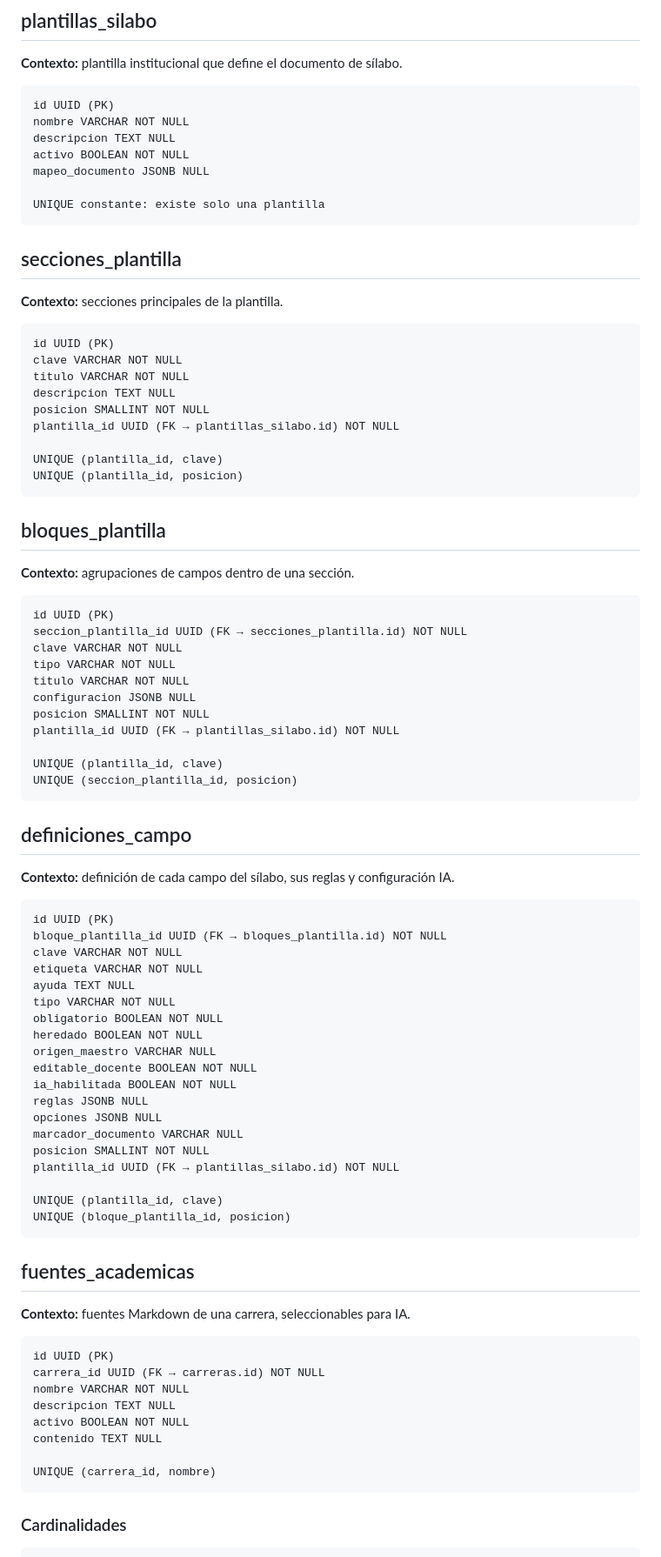
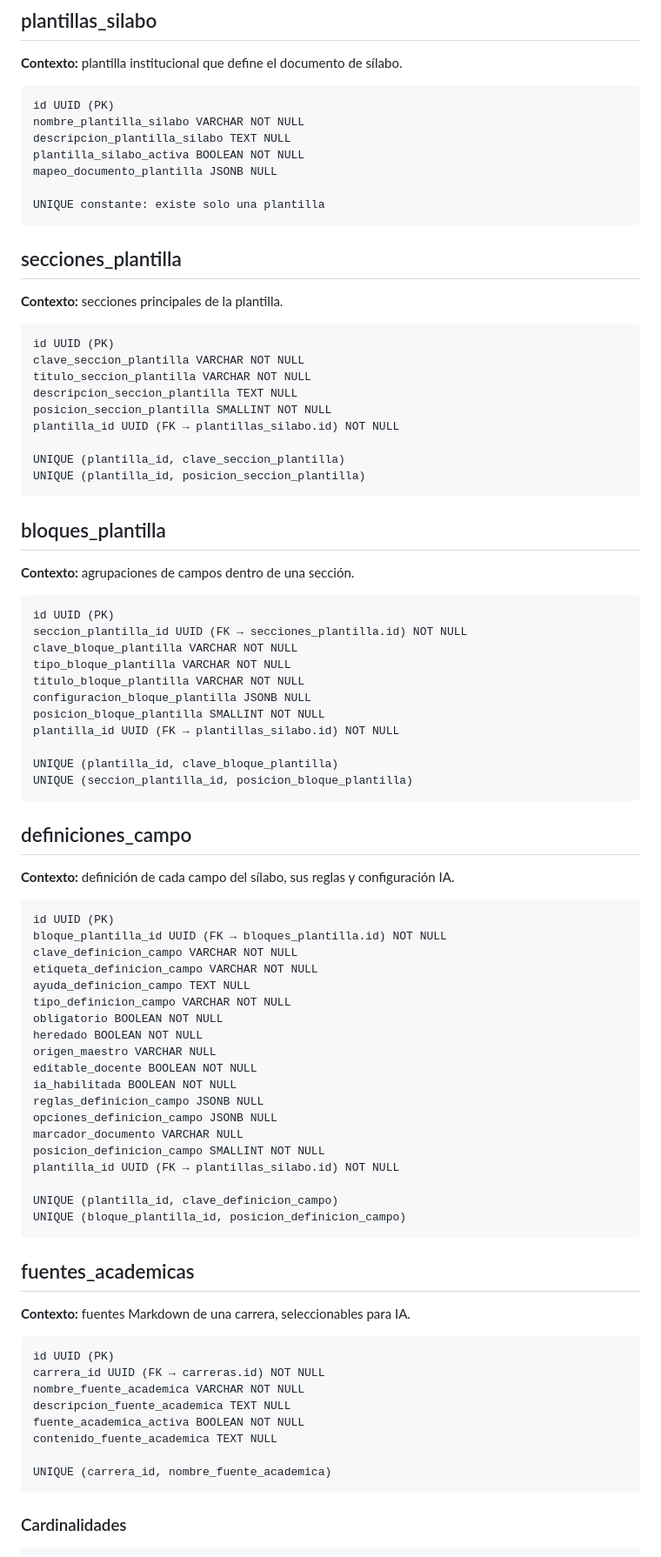
Before and after one commit to Giossue/proyecto-grado-silabos, a Markdown page: docs/architecture/production-database-schema.md, the part around one of its changes. Shown at 87% size. Drawn GitHub-style.

Commit message:
docs(database): actualizar esquema de producción

```diff
--- a/docs/architecture/production-database-schema.md
+++ b/docs/architecture/production-database-schema.md
@@ -255,10 +258,10 @@ programaciones_asignatura 1:N paralelos
 
 ~~~text
 id UUID (PK)
-nombre VARCHAR NOT NULL
-descripcion TEXT NULL
-activo BOOLEAN NOT NULL
-mapeo_documento JSONB NULL
+nombre_plantilla_silabo VARCHAR NOT NULL
+descripcion_plantilla_silabo TEXT NULL
+plantilla_silabo_activa BOOLEAN NOT NULL
+mapeo_documento_plantilla JSONB NULL
 
 UNIQUE constante: existe solo una plantilla
 ~~~
@@ -269,14 +272,14 @@ UNIQUE constante: existe solo una plantilla
 
 ~~~text
 id UUID (PK)
-clave VARCHAR NOT NULL
-titulo VARCHAR NOT NULL
-descripcion TEXT NULL
-posicion SMALLINT NOT NULL
+clave_seccion_plantilla VARCHAR NOT NULL
+titulo_seccion_plantilla VARCHAR NOT NULL
+descripcion_seccion_plantilla TEXT NULL
+posicion_seccion_plantilla SMALLINT NOT NULL
 plantilla_id UUID (FK → plantillas_silabo.id) NOT NULL
 
-UNIQUE (plantilla_id, clave)
-UNIQUE (plantilla_id, posicion)
+UNIQUE (plantilla_id, clave_seccion_plantilla)
+UNIQUE (plantilla_id, posicion_seccion_plantilla)
 ~~~
 
 ## bloques_plantilla
@@ -286,15 +289,15 @@ UNIQUE (plantilla_id, posicion)
 ~~~text
 id UUID (PK)
 seccion_plantilla_id UUID (FK → secciones_plantilla.id) NOT NULL
-clave VARCHAR NOT NULL
-tipo VARCHAR NOT NULL
-titulo VARCHAR NOT NULL
-configuracion JSONB NULL
-posicion SMALLINT NOT NULL
+clave_bloque_plantilla VARCHAR NOT NULL
+tipo_bloque_plantilla VARCHAR NOT NULL
+titulo_bloque_plantilla VARCHAR NOT NULL
+configuracion_bloque_plantilla JSONB NULL
+posicion_bloque_plantilla SMALLINT NOT NULL
 plantilla_id UUID (FK → plantillas_silabo.id) NOT NULL
 
-UNIQUE (plantilla_id, clave)
-UNIQUE (seccion_plantilla_id, posicion)
+UNIQUE (plantilla_id, clave_bloque_plantilla)
+UNIQUE (seccion_plantilla_id, posicion_bloque_plantilla)
 ~~~
 
 ## definiciones_campo
@@ -304,23 +307,23 @@ UNIQUE (seccion_plantilla_id, posicion)
 ~~~text
 id UUID (PK)
 bloque_plantilla_id UUID (FK → bloques_plantilla.id) NOT NULL
-clave VARCHAR NOT NULL
-etiqueta VARCHAR NOT NULL
-ayuda TEXT NULL
-tipo VARCHAR NOT NULL
+clave_definicion_campo VARCHAR NOT NULL
+etiqueta_definicion_campo VARCHAR NOT NULL
+ayuda_definicion_campo TEXT NULL
+tipo_definicion_campo VARCHAR NOT NULL
 obligatorio BOOLEAN NOT NULL
 heredado BOOLEAN NOT NULL
 origen_maestro VARCHAR NULL
 editable_docente BOOLEAN NOT NULL
 ia_habilitada BOOLEAN NOT NULL
-reglas JSONB NULL
-opciones JSONB NULL
+reglas_definicion_campo JSONB NULL
+opciones_definicion_campo JSONB NULL
 marcador_documento VARCHAR NULL
-posicion SMALLINT NOT NULL
+posicion_definicion_campo SMALLINT NOT NULL
 plantilla_id UUID (FK → plantillas_silabo.id) NOT NULL
 
-UNIQUE (plantilla_id, clave)
-UNIQUE (bloque_plantilla_id, posicion)
+UNIQUE (plantilla_id, clave_definicion_campo)
+UNIQUE (bloque_plantilla_id, posicion_definicion_campo)
 ~~~
 
 ## fuentes_academicas
@@ -330,12 +333,12 @@ UNIQUE (bloque_plantilla_id, posicion)
 ~~~text
 id UUID (PK)
 carrera_id UUID (FK → carreras.id) NOT NULL
-nombre VARCHAR NOT NULL
-descripcion TEXT NULL
-activo BOOLEAN NOT NULL
-contenido TEXT NULL
+nombre_fuente_academica VARCHAR NOT NULL
+descripcion_fuente_academica TEXT NULL
+fuente_academica_activa BOOLEAN NOT NULL
+contenido_fuente_academica TEXT NULL
 
-UNIQUE (carrera_id, nombre)
+UNIQUE (carrera_id, nombre_fuente_academica)
 ~~~
 
 ### Cardinalidades
```
Also changed, not shown: other parts of docs/architecture/production-database-schema.md (+87 -84 lines).
